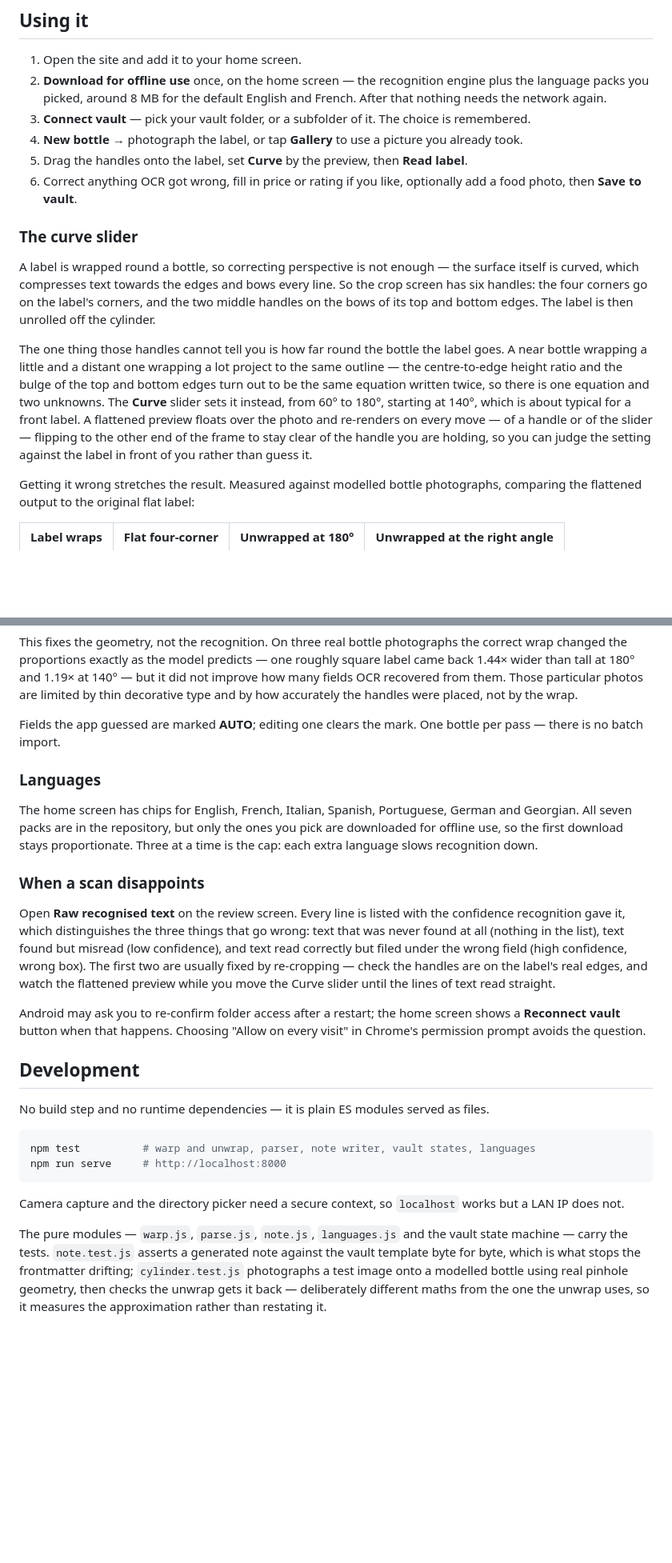
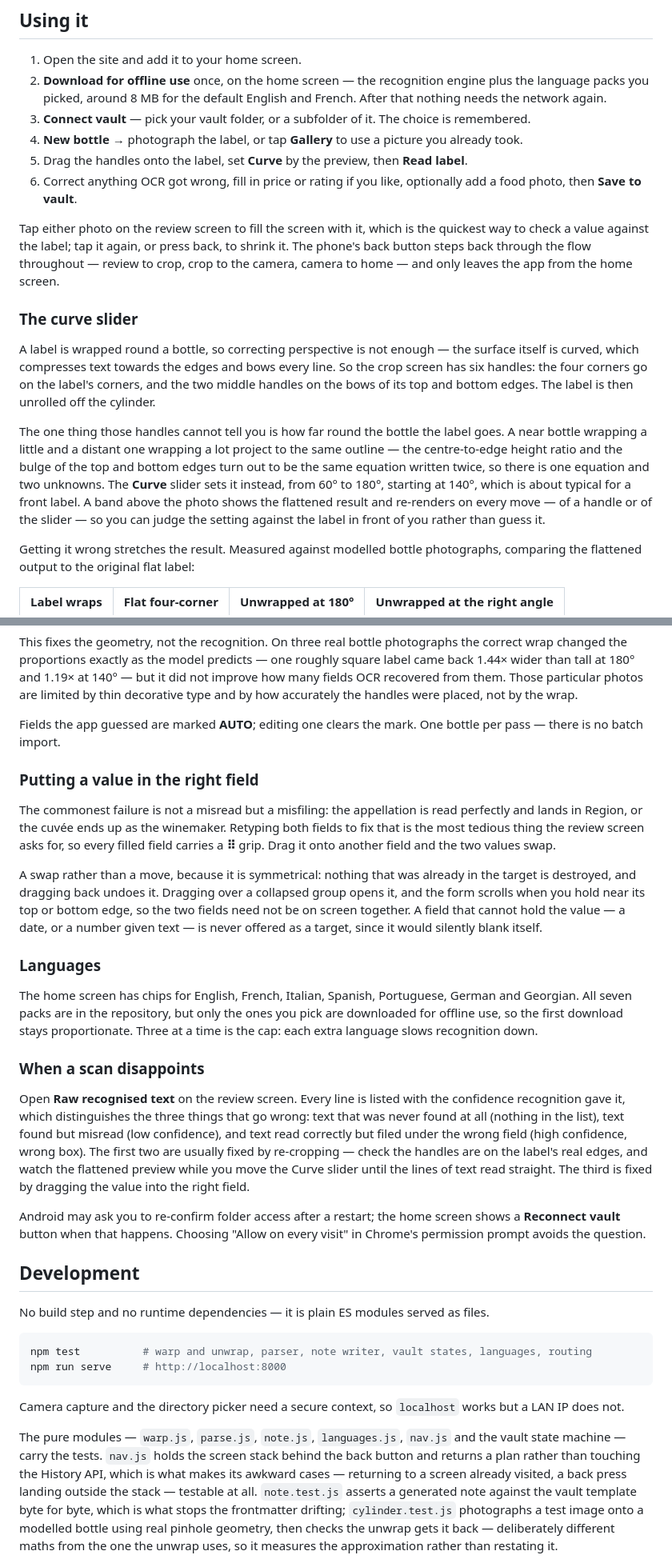
Before and after one commit to cytoplascode/wine, a Markdown page: README.md, 2 parts joined by grey strips. Shown at 80% size. Drawn GitHub-style; blank space fills up the shorter version.

Commit message:
Document the back button, the grips and the preview band
Co-Authored-By: Claude Opus 5 <noreply@anthropic.com>
Claude-Session: https://claude.ai/code/session_0138b3EvxthaakjwBDR6QfX9

````diff
--- a/README.md
+++ b/README.md
@@ -86,6 +86,11 @@ to and including OCR still works, and saving falls back to downloading the files
 6. Correct anything OCR got wrong, fill in price or rating if you like, optionally add a food
    photo, then **Save to vault**.
 
+Tap either photo on the review screen to fill the screen with it, which is the quickest way
+to check a value against the label; tap it again, or press back, to shrink it. The phone's
+back button steps back through the flow throughout — review to crop, crop to the camera,
+camera to home — and only leaves the app from the home screen.
+
 ### The curve slider
 
 A label is wrapped round a bottle, so correcting perspective is not enough — the surface
@@ -98,9 +103,9 @@ near bottle wrapping a little and a distant one wrapping a lot project to the sa
 the centre-to-edge height ratio and the bulge of the top and bottom edges turn out to be the
 same equation written twice, so there is one equation and two unknowns. The **Curve** slider
 sets it instead, from 60° to 180°, starting at 140°, which is about typical for a front
-label. A flattened preview floats over the photo and re-renders on every move — of a handle or
-of the slider — flipping to the other end of the frame to stay clear of the handle you are
-holding, so you can judge the setting against the label in front of you rather than guess it.
+label. A band above the photo shows the flattened result and re-renders on every move — of a
+handle or of the slider — so you can judge the setting against the label in front of you
+rather than guess it.
 
 Getting it wrong stretches the result. Measured against modelled bottle photographs,
 comparing the flattened output to the original flat label:
@@ -126,6 +131,19 @@ how accurately the handles were placed, not by the wrap.
 Fields the app guessed are marked **AUTO**; editing one clears the mark. One bottle per pass —
 there is no batch import.
 
+### Putting a value in the right field
+
+The commonest failure is not a misread but a misfiling: the appellation is read perfectly and
+lands in Region, or the cuvée ends up as the winemaker. Retyping both fields to fix that is
+the most tedious thing the review screen asks for, so every filled field carries a **⠿**
+grip. Drag it onto another field and the two values swap.
+
+A swap rather than a move, because it is symmetrical: nothing that was already in the target
+is destroyed, and dragging back undoes it. Dragging over a collapsed group opens it, and the
+form scrolls when you hold near its top or bottom edge, so the two fields need not be on
+screen together. A field that cannot hold the value — a date, or a number given text — is
+never offered as a target, since it would silently blank itself.
+
 ### Languages
 
 The home screen has chips for English, French, Italian, Spanish, Portuguese, German and
@@ -140,7 +158,8 @@ recognition gave it, which distinguishes the three things that go wrong: text th
 found at all (nothing in the list), text found but misread (low confidence), and text read
 correctly but filed under the wrong field (high confidence, wrong box). The first two are
 usually fixed by re-cropping — check the handles are on the label's real edges, and watch the
-flattened preview while you move the Curve slider until the lines of text read straight.
+flattened preview while you move the Curve slider until the lines of text read straight. The
+third is fixed by dragging the value into the right field.
 
 Android may ask you to re-confirm folder access after a restart; the home screen shows a
 **Reconnect vault** button when that happens. Choosing "Allow on every visit" in Chrome's
@@ -151,15 +170,18 @@ permission prompt avoids the question.
 No build step and no runtime dependencies — it is plain ES modules served as files.
 
 ```sh
-npm test          # warp and unwrap, parser, note writer, vault states, languages
+npm test          # warp and unwrap, parser, note writer, vault states, languages, routing
 npm run serve     # http://localhost:8000
 ```
 
 Camera capture and the directory picker need a secure context, so `localhost` works but a
 LAN IP does not.
 
-The pure modules — `warp.js`, `parse.js`, `note.js`, `languages.js` and the vault state
-machine — carry the tests. `note.test.js` asserts a generated note against the vault template
+The pure modules — `warp.js`, `parse.js`, `note.js`, `languages.js`, `nav.js` and the vault
+state machine — carry the tests. `nav.js` holds the screen stack behind the back button and
+returns a plan rather than touching the History API, which is what makes its awkward cases —
+returning to a screen already visited, a back press landing outside the stack — testable at
+all. `note.test.js` asserts a generated note against the vault template
 byte for byte, which is what stops the frontmatter drifting; `cylinder.test.js` photographs a
 test image onto a modelled bottle using real pinhole geometry, then checks the unwrap gets it
 back — deliberately different maths from the one the unwrap uses, so it measures the
````
